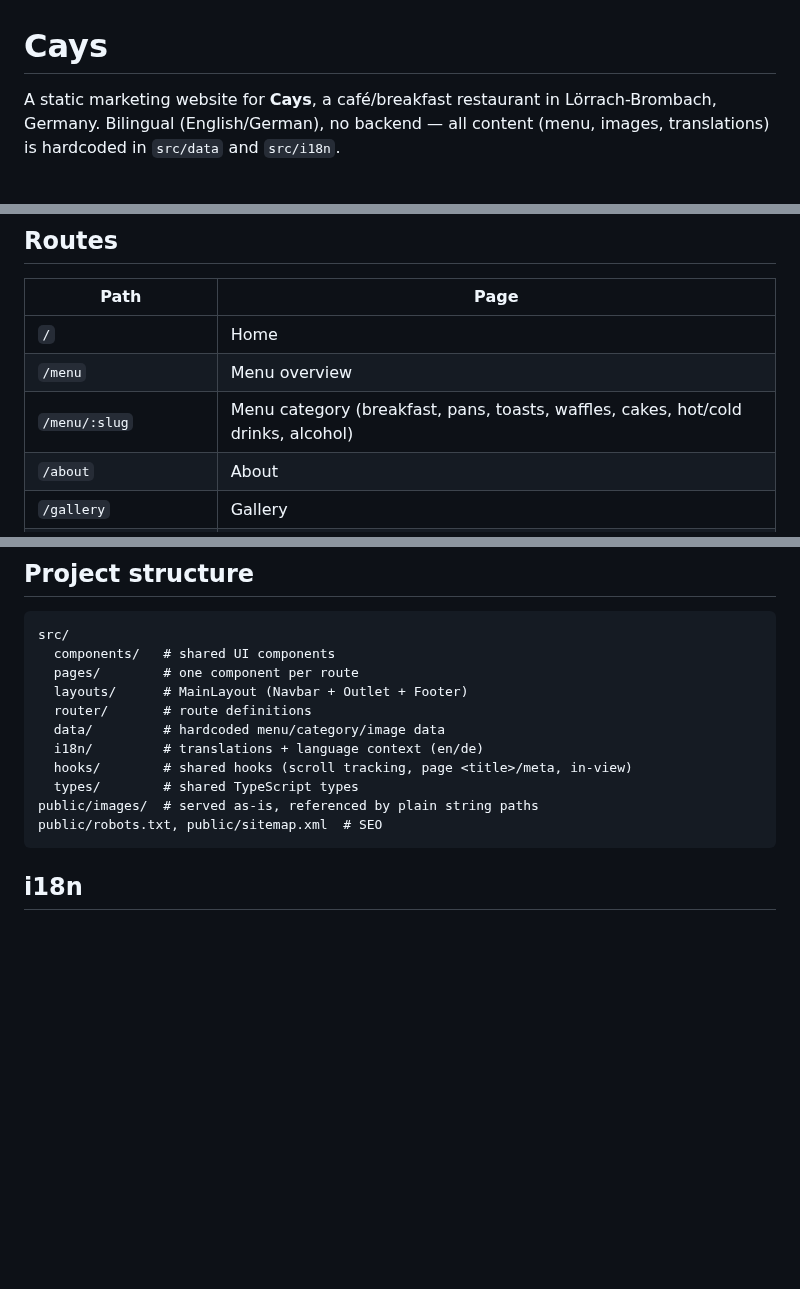
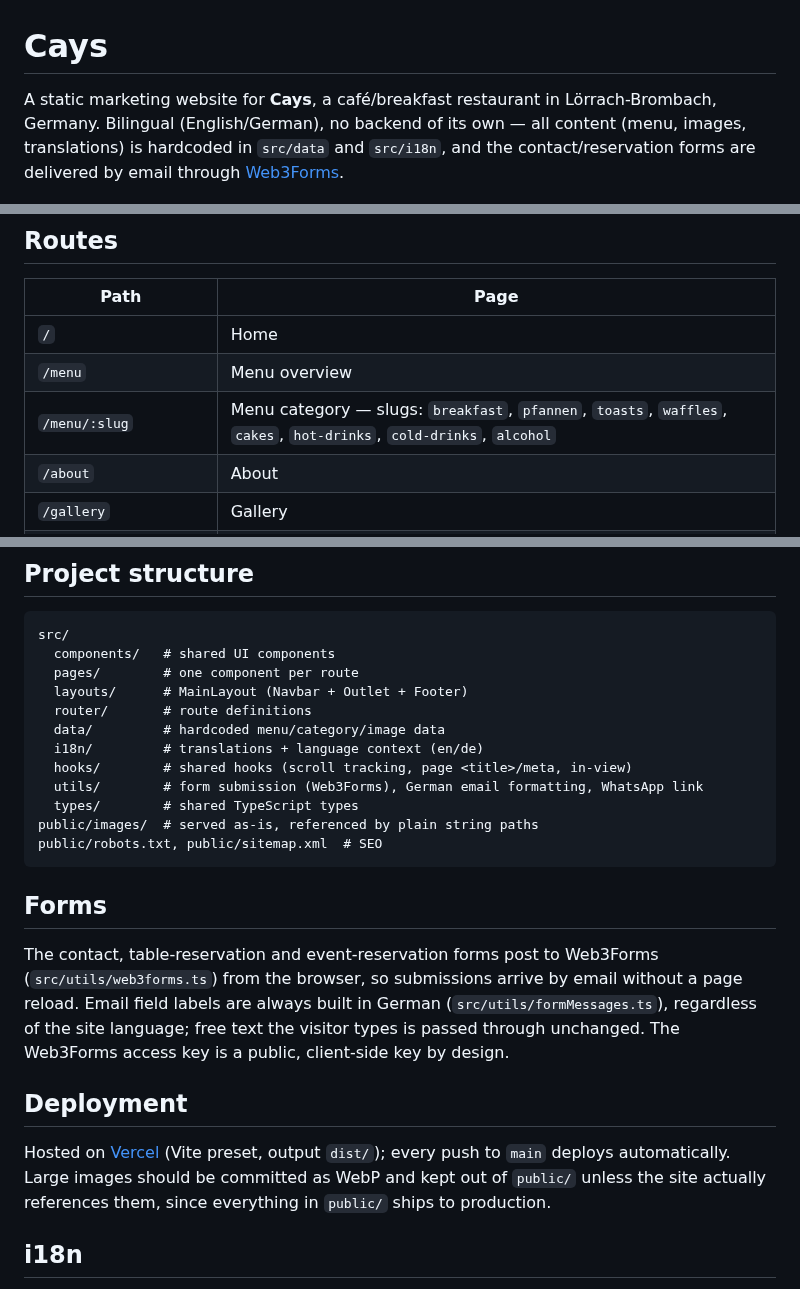
Before and after one commit to berkaygeyik/cays-website, a Markdown page: README.md, 3 parts joined by grey strips. Rendered like a GitHub page; blank space fills up the shorter version.

````diff
--- a/README.md
+++ b/README.md
@@ -1,8 +1,9 @@
 # Cays
 
 A static marketing website for **Cays**, a café/breakfast restaurant in
-Lörrach-Brombach, Germany. Bilingual (English/German), no backend — all
-content (menu, images, translations) is hardcoded in `src/data` and
-`src/i18n`.
+Lörrach-Brombach, Germany. Bilingual (English/German), no backend of its own —
+all content (menu, images, translations) is hardcoded in `src/data` and
+`src/i18n`, and the contact/reservation forms are delivered by email through
+[Web3Forms](https://web3forms.com/).
 
 ![Cays homepage screenshot](./.github/screenshot.jpg)
@@ -44,7 +53,7 @@ There is no test suite configured in this repo.
 | --- | --- |
 | `/` | Home |
 | `/menu` | Menu overview |
-| `/menu/:slug` | Menu category (breakfast, pans, toasts, waffles, cakes, hot/cold drinks, alcohol) |
+| `/menu/:slug` | Menu category — slugs: `breakfast`, `pfannen`, `toasts`, `waffles`, `cakes`, `hot-drinks`, `cold-drinks`, `alcohol` |
 | `/about` | About |
 | `/gallery` | Gallery |
 | `/contact` | Contact |
@@ -64,10 +73,27 @@ src/
   data/         # hardcoded menu/category/image data
   i18n/         # translations + language context (en/de)
   hooks/        # shared hooks (scroll tracking, page <title>/meta, in-view)
+  utils/        # form submission (Web3Forms), German email formatting, WhatsApp link
   types/        # shared TypeScript types
 public/images/  # served as-is, referenced by plain string paths
 public/robots.txt, public/sitemap.xml  # SEO
 ```
+
+## Forms
+
+The contact, table-reservation and event-reservation forms post to Web3Forms
+(`src/utils/web3forms.ts`) from the browser, so submissions arrive by email
+without a page reload. Email field labels are always built in German
+(`src/utils/formMessages.ts`), regardless of the site language; free text the
+visitor types is passed through unchanged. The Web3Forms access key is a
+public, client-side key by design.
+
+## Deployment
+
+Hosted on [Vercel](https://vercel.com/) (Vite preset, output `dist/`); every
+push to `main` deploys automatically. Large images should be committed as
+WebP and kept out of `public/` unless the site actually references them, since
+everything in `public/` ships to production.
 
 ## i18n
 
````
Also changed, not shown: other parts of README.md (+18 -4 lines), .github/screenshot-menu-category.jpg (added), .github/screenshot-menu.jpg (added), .github/screenshot-mobile.jpg (added), .github/screenshot-reservation.jpg (added).
